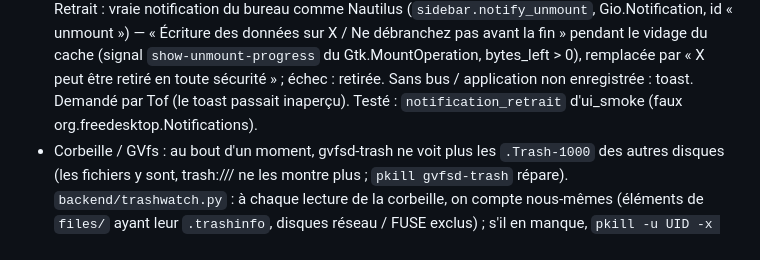
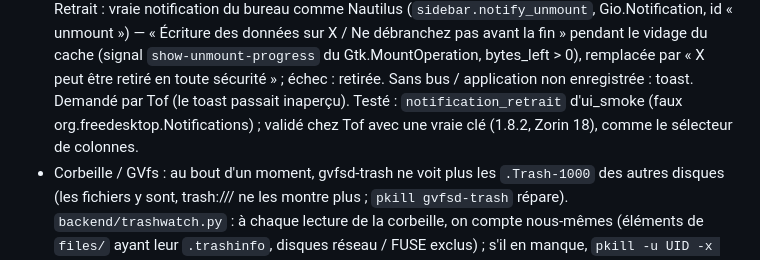
Before and after one commit to ToFpon/Odysseus, a Markdown page: CLAUDE.md, the part around the change. Rendered like a GitHub page.

Commit message:
Notes : notification de retrait et sélecteur de colonnes validés (1.8.2)
Co-Authored-By: Claude Opus 5.5 <noreply@anthropic.com>
Claude-Session: https://claude.ai/code/session_01DLrkgZZZBUMYUUihuPcv9t

```diff
--- a/CLAUDE.md
+++ b/CLAUDE.md
@@ -505,7 +505,8 @@ fenêtre de recherche dans le contenu.
   « unmount ») — « Écriture des données sur X / Ne débranchez pas avant la fin » pendant le vidage du cache
   (signal `show-unmount-progress` du Gtk.MountOperation, bytes_left > 0), remplacée par « X peut être retiré
   en toute sécurité » ; échec : retirée. Sans bus / application non enregistrée : toast. Demandé par Tof (le
-  toast passait inaperçu). Testé : `notification_retrait` d'ui_smoke (faux org.freedesktop.Notifications).
+  toast passait inaperçu). Testé : `notification_retrait` d'ui_smoke (faux org.freedesktop.Notifications) ;
+  validé chez Tof avec une vraie clé (1.8.2, Zorin 18), comme le sélecteur de colonnes.
 - Corbeille / GVfs : au bout d'un moment, gvfsd-trash ne voit plus les `.Trash-1000` des autres disques
   (les fichiers y sont, trash:/// ne les montre plus ; `pkill gvfsd-trash` répare). `backend/trashwatch.py` :
   à chaque lecture de la corbeille, on compte nous-mêmes (éléments de `files/` ayant leur `.trashinfo`,
```
